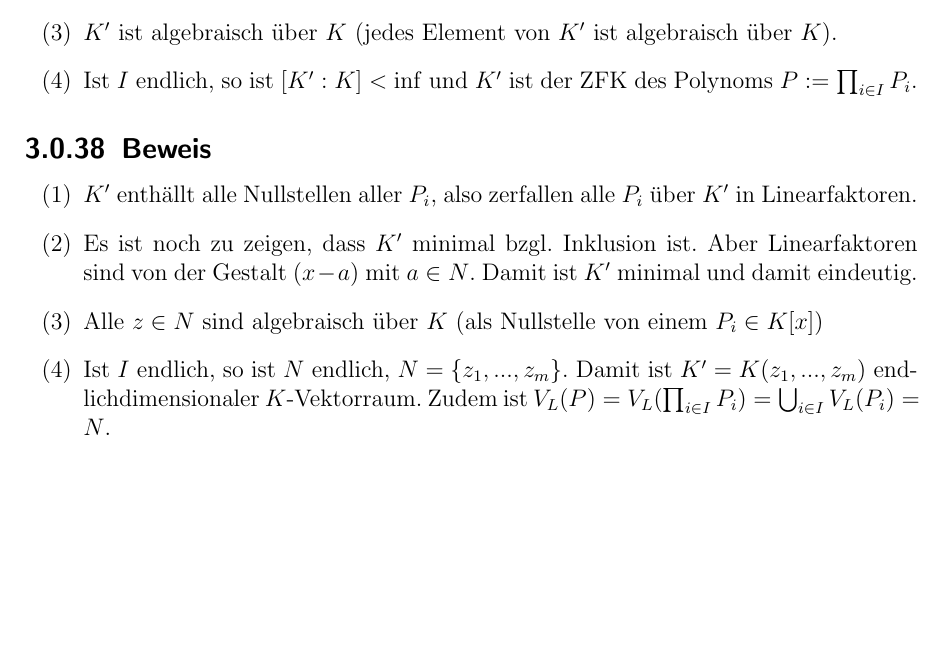
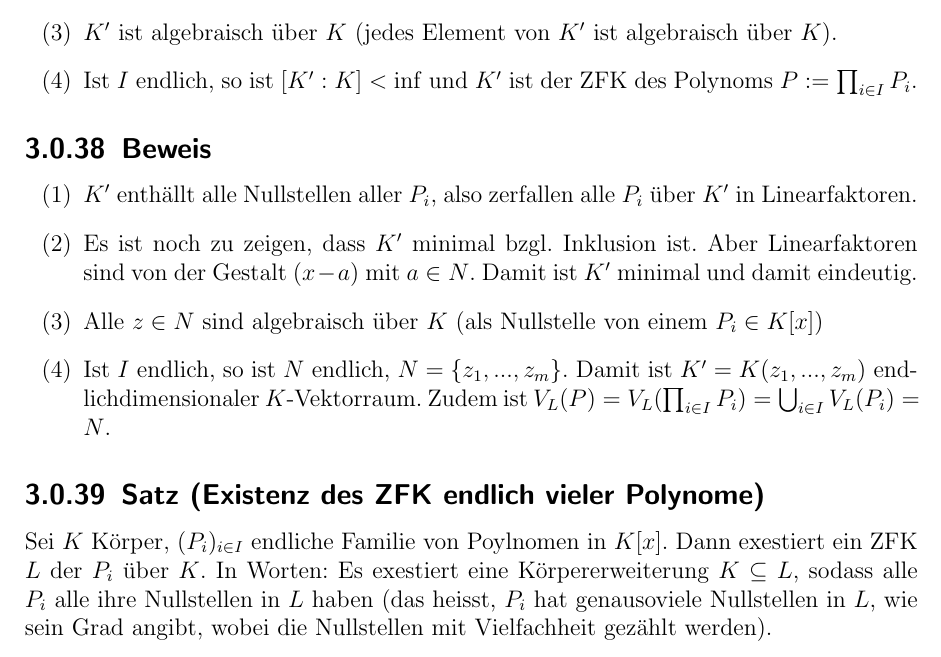
Before and after one commit to syntonym/algebra_mitschrift, a LaTeX document (mitschrift.tex): part of page 24 of 24, cut so that both start at the same text, the shorter picture padded with empty space. Compiled offline with pdfLaTeX.

Commit message:
Letzer Absatz von 3/4 14.1.14

```diff
--- a/mitschrift.tex
+++ b/mitschrift.tex
@@ -923,6 +923,13 @@ Damit ist $K' = K(z_1, ..., z_m)$ endlichdimensionaler $K$-Vektorraum.
 Zudem ist $V_L(P) = V_L(\prod_{i \in I}{P_i}) = \bigcup_{i \in I} V_L(P_i) = N$.
 \end{enumerate}
 
+\subsection{Satz (Existenz des ZFK endlich vieler Polynome)}
+Sei $K$ Körper, $(P_i)_{i \in I}$ endliche Familie von Poylnomen in $K[x]$.
+Dann exestiert ein ZFK $L$ der $P_i$ über $K$.
+In Worten: Es exestiert eine Körpererweiterung $K \subseteq L$,
+sodass alle $P_i$ alle ihre Nullstellen in $L$ haben
+(das heisst, $P_i$ hat genausoviele Nullstellen in $L$, wie sein Grad angibt,
+wobei die Nullstellen mit Vielfachheit gezählt werden).
 
 
 \end{document}
```
